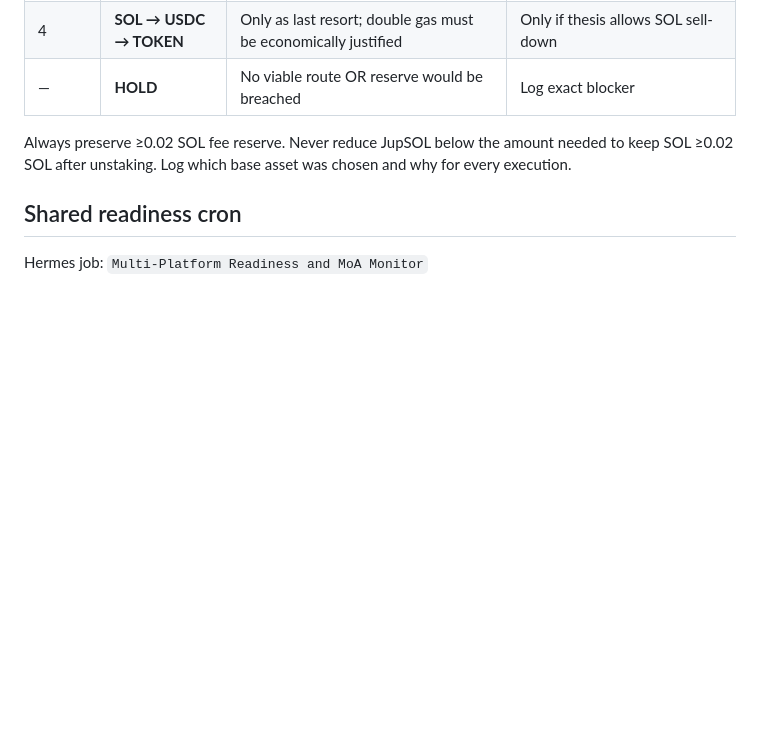
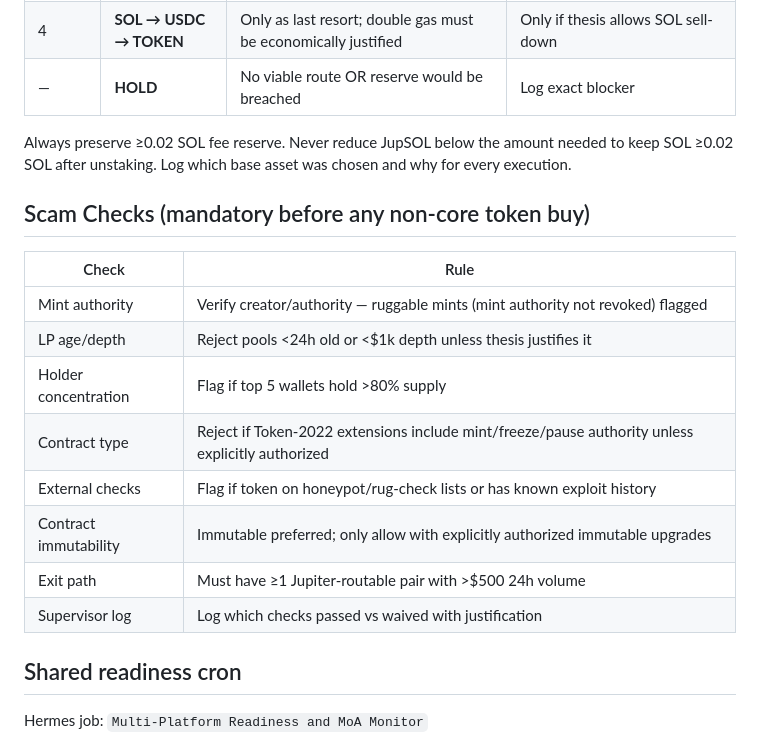
Before and after one commit to Franzferdinan51/Hermes-trading-agent, a Markdown page: docs/CRON_PLATFORM_POLICY.md, the part around the change. GitHub-like rendering; blank space fills up the shorter version.

Commit message:
docs: add scam checks table to platform policy

```diff
--- a/docs/CRON_PLATFORM_POLICY.md
+++ b/docs/CRON_PLATFORM_POLICY.md
@@ -31,6 +31,19 @@ Before executing any swap, the supervisor selects the optimal input asset:
 
 Always preserve ≥0.02 SOL fee reserve. Never reduce JupSOL below the amount needed to keep SOL ≥0.02 SOL after unstaking. Log which base asset was chosen and why for every execution.
 
+## Scam Checks (mandatory before any non-core token buy)
+
+| Check | Rule |
+|---|---|
+| Mint authority | Verify creator/authority — ruggable mints (mint authority not revoked) flagged |
+| LP age/depth | Reject pools <24h old or <$1k depth unless thesis justifies it |
+| Holder concentration | Flag if top 5 wallets hold >80% supply |
+| Contract type | Reject if Token-2022 extensions include mint/freeze/pause authority unless explicitly authorized |
+| External checks | Flag if token on honeypot/rug-check lists or has known exploit history |
+| Contract immutability | Immutable preferred; only allow with explicitly authorized immutable upgrades |
+| Exit path | Must have ≥1 Jupiter-routable pair with >$500 24h volume |
+| Supervisor log | Log which checks passed vs waived with justification |
+
 ## Shared readiness cron
 
 Hermes job: `Multi-Platform Readiness and MoA Monitor`
```
